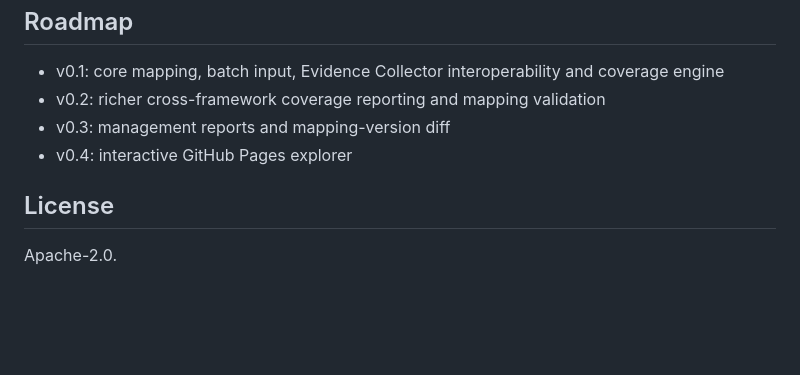
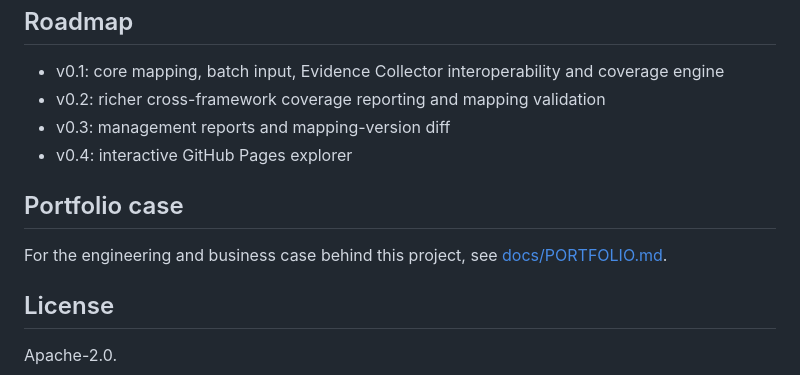
Before and after one commit to Cyber-G3/security-control-mapper, a Markdown page: README.md, the part around the change. Rendered like a GitHub page; blank space fills up the shorter version.

Commit message:
docs: link portfolio case from README

```diff
--- a/README.md
+++ b/README.md
@@ -101,6 +101,10 @@ ENS mappings are contextual and depend on system category, security dimensions a
 - v0.3: management reports and mapping-version diff
 - v0.4: interactive GitHub Pages explorer
 
+## Portfolio case
+
+For the engineering and business case behind this project, see [docs/PORTFOLIO.md](docs/PORTFOLIO.md).
+
 ## License
 
 Apache-2.0.
```
